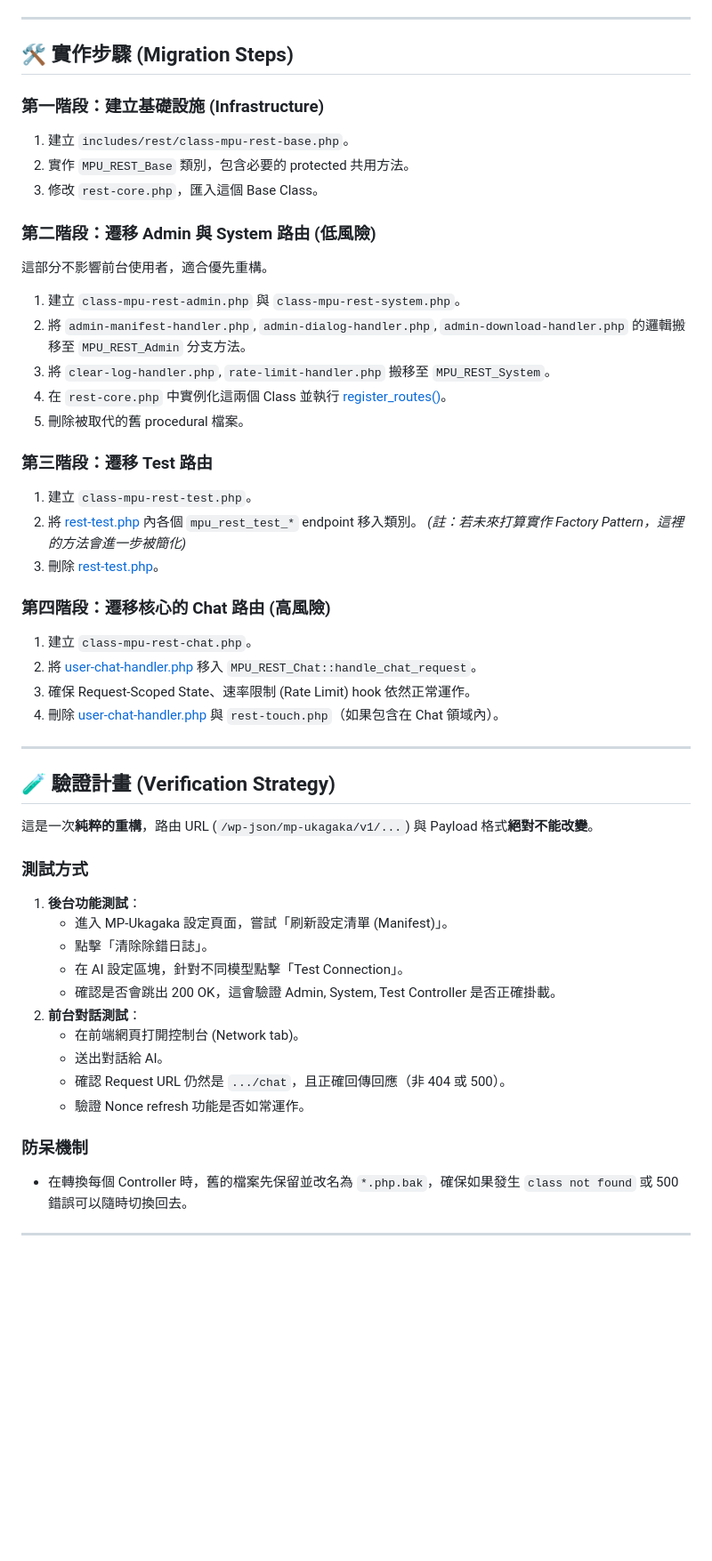
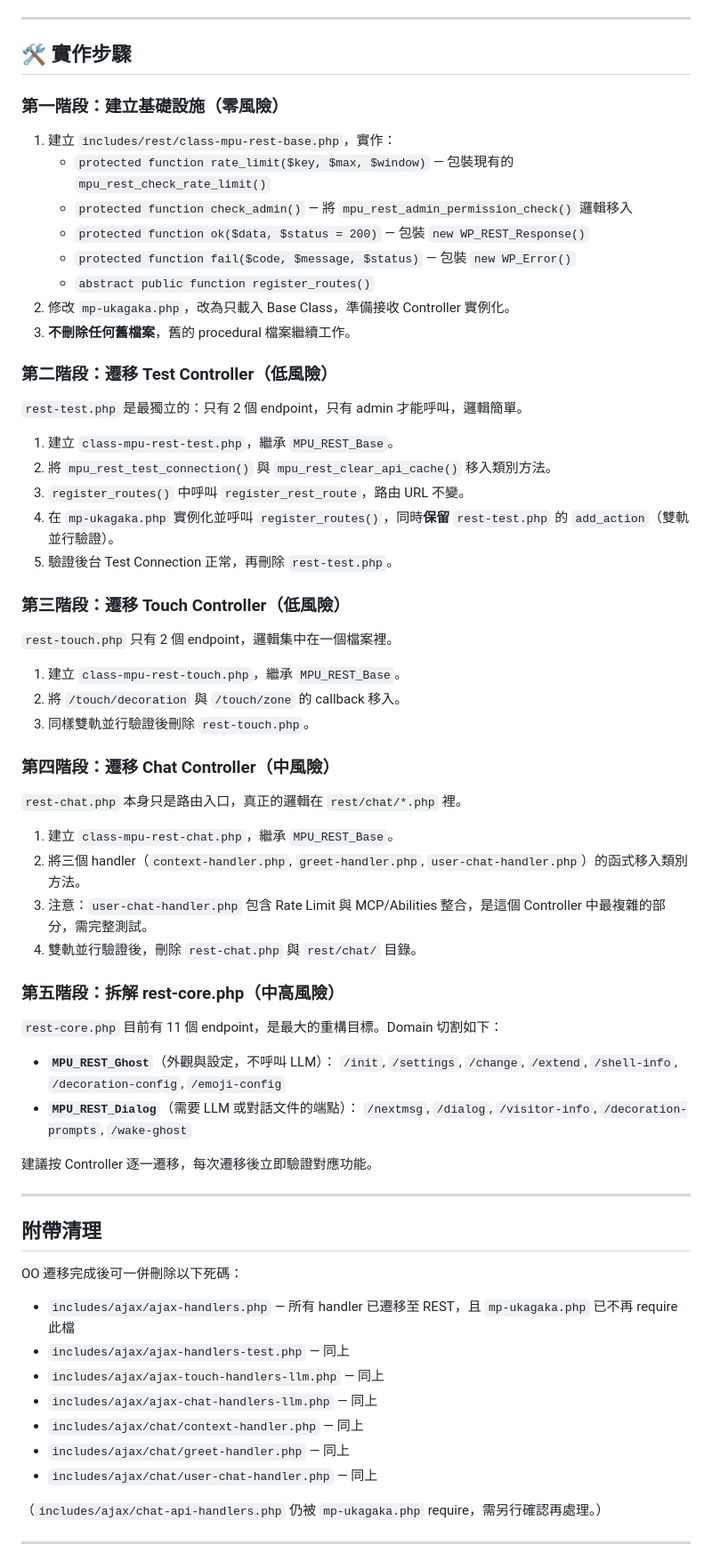
Before and after one commit to Horlicks-p/mp-ukagaka, a Markdown page: plan/Object_Oriented_Routing_Plan.md, the part around one of its changes. Shown at 89% size. Rendered like a GitHub page; blank space fills up the shorter version.

```diff
--- a/plan/Object_Oriented_Routing_Plan.md
+++ b/plan/Object_Oriented_Routing_Plan.md
@@ -38,53 +59,72 @@
 
 ---
 
-## 🛠️ 實作步驟 (Migration Steps)
+## 🛠️ 實作步驟
 
-### 第一階段：建立基礎設施 (Infrastructure)
-1. 建立 `includes/rest/class-mpu-rest-base.php`。
-2. 實作 `MPU_REST_Base` 類別，包含必要的 protected 共用方法。
-3. 修改 `rest-core.php`，匯入這個 Base Class。
+### 第一階段：建立基礎設施（零風險）
 
-### 第二階段：遷移 Admin 與 System 路由 (低風險)
-這部分不影響前台使用者，適合優先重構。
-1. 建立 `class-mpu-rest-admin.php` 與 `class-mpu-rest-system.php`。
-2. 將 `admin-manifest-handler.php`, `admin-dialog-handler.php`, `admin-download-handler.php` 的邏輯搬移至 `MPU_REST_Admin` 分支方法。
-3. 將 `clear-log-handler.php`, `rate-limit-handler.php` 搬移至 `MPU_REST_System`。
-4. 在 `rest-core.php` 中實例化這兩個 Class 並執行 [register_routes()](file:///d:/XAMPP/htdocs/wordpress/wp-content/plugins/ai-engine/classes/rest/ai.php#4-57)。
-5. 刪除被取代的舊 procedural 檔案。
+1. 建立 `includes/rest/class-mpu-rest-base.php`，實作：
+   - `protected function rate_limit($key, $max, $window)` — 包裝現有的 `mpu_rest_check_rate_limit()`
+   - `protected function check_admin()` — 將 `mpu_rest_admin_permission_check()` 邏輯移入
+   - `protected function ok($data, $status = 200)` — 包裝 `new WP_REST_Response()`
+   - `protected function fail($code, $message, $status)` — 包裝 `new WP_Error()`
+   - `abstract public function register_routes()`
+2. 修改 `mp-ukagaka.php`，改為只載入 Base Class，準備接收 Controller 實例化。
+3. **不刪除任何舊檔案**，舊的 procedural 檔案繼續工作。
 
-### 第三階段：遷移 Test 路由
-1. 建立 `class-mpu-rest-test.php`。
-2. 將 [rest-test.php](file:///d:/XAMPP/htdocs/wordpress/wp-content/plugins/mp-ukagaka/includes/rest/rest-test.php) 內各個 `mpu_rest_test_*` endpoint 移入類別。
-   *(註：若未來打算實作 Factory Pattern，這裡的方法會進一步被簡化)*
-3. 刪除 [rest-test.php](file:///d:/XAMPP/htdocs/wordpress/wp-content/plugins/mp-ukagaka/includes/rest/rest-test.php)。
+### 第二階段：遷移 Test Controller（低風險）
 
-### 第四階段：遷移核心的 Chat 路由 (高風險)
-1. 建立 `class-mpu-rest-chat.php`。
-2. 將 [user-chat-handler.php](file:///d:/XAMPP/htdocs/wordpress/wp-content/plugins/mp-ukagaka/includes/rest/chat/user-chat-handler.php) 移入 `MPU_REST_Chat::handle_chat_request`。
-3. 確保 Request-Scoped State、速率限制 (Rate Limit) hook 依然正常運作。
-4. 刪除 [user-chat-handler.php](file:///d:/XAMPP/htdocs/wordpress/wp-content/plugins/mp-ukagaka/includes/rest/chat/user-chat-handler.php) 與 `rest-touch.php`（如果包含在 Chat 領域內）。
+`rest-test.php` 是最獨立的：只有 2 個 endpoint，只有 admin 才能呼叫，邏輯簡單。
+
+1. 建立 `class-mpu-rest-test.php`，繼承 `MPU_REST_Base`。
+2. 將 `mpu_rest_test_connection()` 與 `mpu_rest_clear_api_cache()` 移入類別方法。
+3. `register_routes()` 中呼叫 `register_rest_route`，路由 URL 不變。
+4. 在 `mp-ukagaka.php` 實例化並呼叫 `register_routes()`，同時**保留** `rest-test.php` 的 `add_action`（雙軌並行驗證）。
+5. 驗證後台 Test Connection 正常，再刪除 `rest-test.php`。
+
+### 第三階段：遷移 Touch Controller（低風險）
+
+`rest-touch.php` 只有 2 個 endpoint，邏輯集中在一個檔案裡。
+
+1. 建立 `class-mpu-rest-touch.php`，繼承 `MPU_REST_Base`。
+2. 將 `/touch/decoration` 與 `/touch/zone` 的 callback 移入。
+3. 同樣雙軌並行驗證後刪除 `rest-touch.php`。
+
+### 第四階段：遷移 Chat Controller（中風險）
+
+`rest-chat.php` 本身只是路由入口，真正的邏輯在 `rest/chat/*.php` 裡。
+
+1. 建立 `class-mpu-rest-chat.php`，繼承 `MPU_REST_Base`。
+2. 將三個 handler（`context-handler.php`, `greet-handler.php`, `user-chat-handler.php`）的函式移入類別方法。
+3. 注意：`user-chat-handler.php` 包含 Rate Limit 與 MCP/Abilities 整合，是這個 Controller 中最複雜的部分，需完整測試。
+4. 雙軌並行驗證後，刪除 `rest-chat.php` 與 `rest/chat/` 目錄。
+
+### 第五階段：拆解 rest-core.php（中高風險）
+
+`rest-core.php` 目前有 11 個 endpoint，是最大的重構目標。Domain 切割如下：
+
+- **`MPU_REST_Ghost`**（外觀與設定，不呼叫 LLM）：
+  `/init`, `/settings`, `/change`, `/extend`, `/shell-info`, `/decoration-config`, `/emoji-config`
+- **`MPU_REST_Dialog`**（需要 LLM 或對話文件的端點）：
+  `/nextmsg`, `/dialog`, `/visitor-info`, `/decoration-prompts`, `/wake-ghost`
+
+建議按 Controller 逐一遷移，每次遷移後立即驗證對應功能。
 
 ---
 
-## 🧪 驗證計畫 (Verification Strategy)
+## 附帶清理
 
-這是一次**純粹的重構**，路由 URL (`/wp-json/mp-ukagaka/v1/...`) 與 Payload 格式**絕對不能改變**。
+OO 遷移完成後可一併刪除以下死碼：
 
-### 測試方式
-1. **後台功能測試**：
-   - 進入 MP-Ukagaka 設定頁面，嘗試「刷新設定清單 (Manifest)」。
-   - 點擊「清除除錯日誌」。
-   - 在 AI 設定區塊，針對不同模型點擊「Test Connection」。
-   - 確認是否會跳出 200 OK，這會驗證 Admin, System, Test Controller 是否正確掛載。
-2. **前台對話測試**：
-   - 在前端網頁打開控制台 (Network tab)。
-   - 送出對話給 AI。
-   - 確認 Request URL 仍然是 `.../chat`，且正確回傳回應（非 404 或 500）。
-   - 驗證 Nonce refresh 功能是否如常運作。
+- `includes/ajax/ajax-handlers.php` — 所有 handler 已遷移至 REST，且 `mp-ukagaka.php` 已不再 require 此檔
+- `includes/ajax/ajax-handlers-test.php` — 同上
+- `includes/ajax/ajax-touch-handlers-llm.php` — 同上
+- `includes/ajax/ajax-chat-handlers-llm.php` — 同上
+- `includes/ajax/chat/context-handler.php` — 同上
+- `includes/ajax/chat/greet-handler.php` — 同上
+- `includes/ajax/chat/user-chat-handler.php` — 同上
 
-### 防呆機制
-- 在轉換每個 Controller 時，舊的檔案先保留並改名為 `*.php.bak`，確保如果發生 `class not found` 或 500 錯誤可以隨時切換回去。
+（`includes/ajax/chat-api-handlers.php` 仍被 `mp-ukagaka.php` require，需另行確認再處理。）
 
 ---
 
```
Also changed, not shown: other parts of plan/Object_Oriented_Routing_Plan.md (+54 -16 lines).
